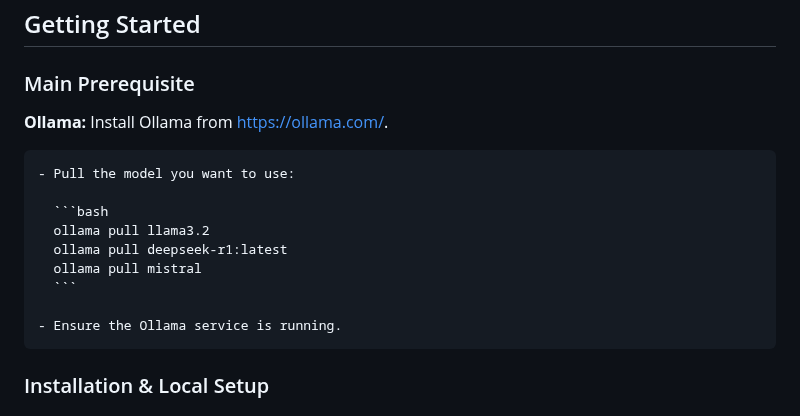
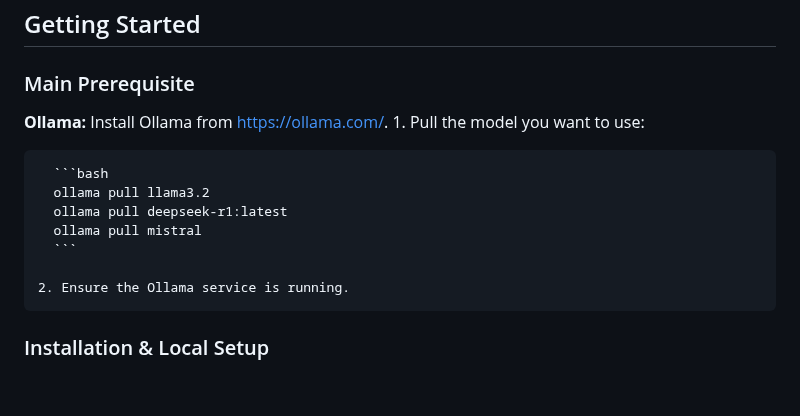
Before and after one commit to zeinabGhamlouch/Taxoria, a Markdown page: README.md, the part around the change. Rendered like a GitHub page; blank space fills up the shorter version.

````diff
--- a/README.md
+++ b/README.md
@@ -19,8 +19,7 @@ Taxoria is submitted as a demo paper at [ECAI 2025 demo papers](https://ecai2025
 ### Main Prerequisite
 **Ollama:**
 Install Ollama from [https://ollama.com/](https://ollama.com/).
-
-    - Pull the model you want to use:
+    1. Pull the model you want to use:
 
       ```bash
       ollama pull llama3.2
@@ -28,7 +27,7 @@ Install Ollama from [https://ollama.com/](https://ollama.com/).
       ollama pull mistral
       ```
 
-    - Ensure the Ollama service is running.
+    2. Ensure the Ollama service is running.
 
 ### Installation & Local Setup
 
````
